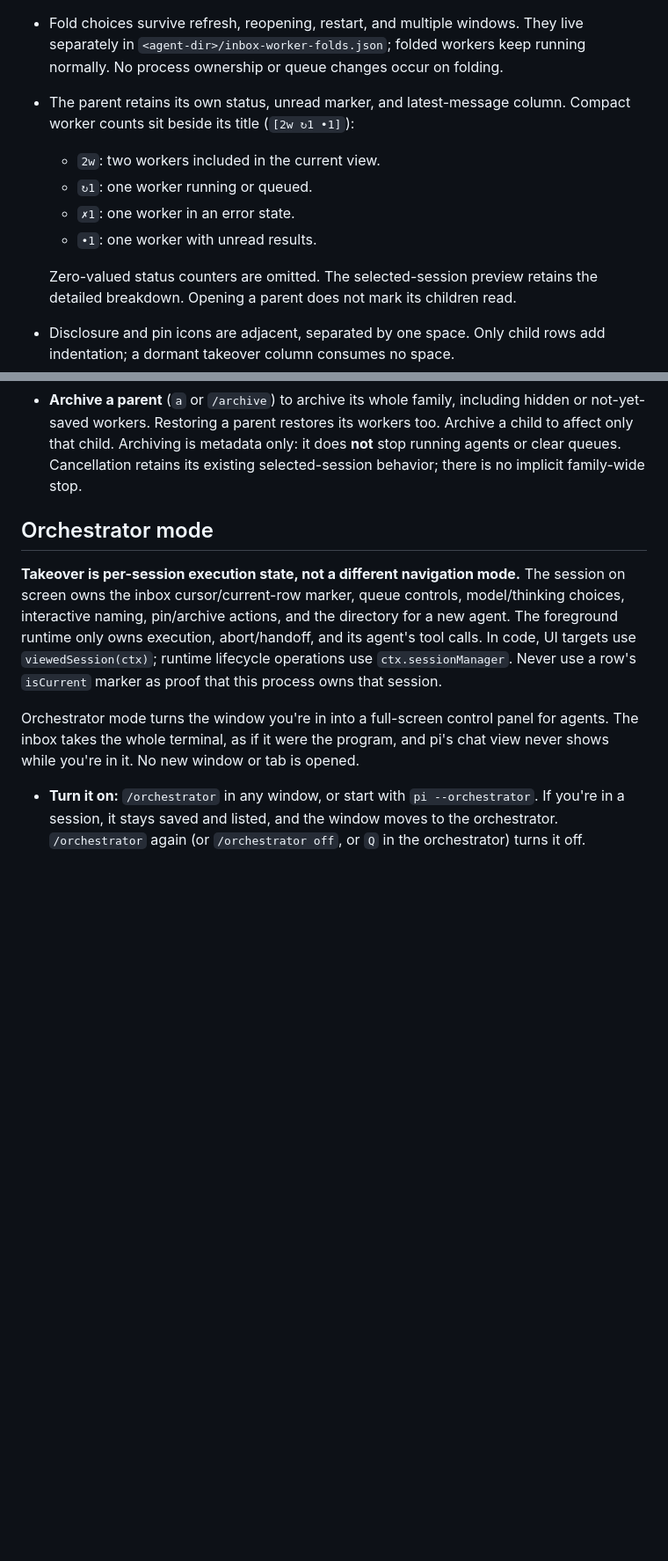
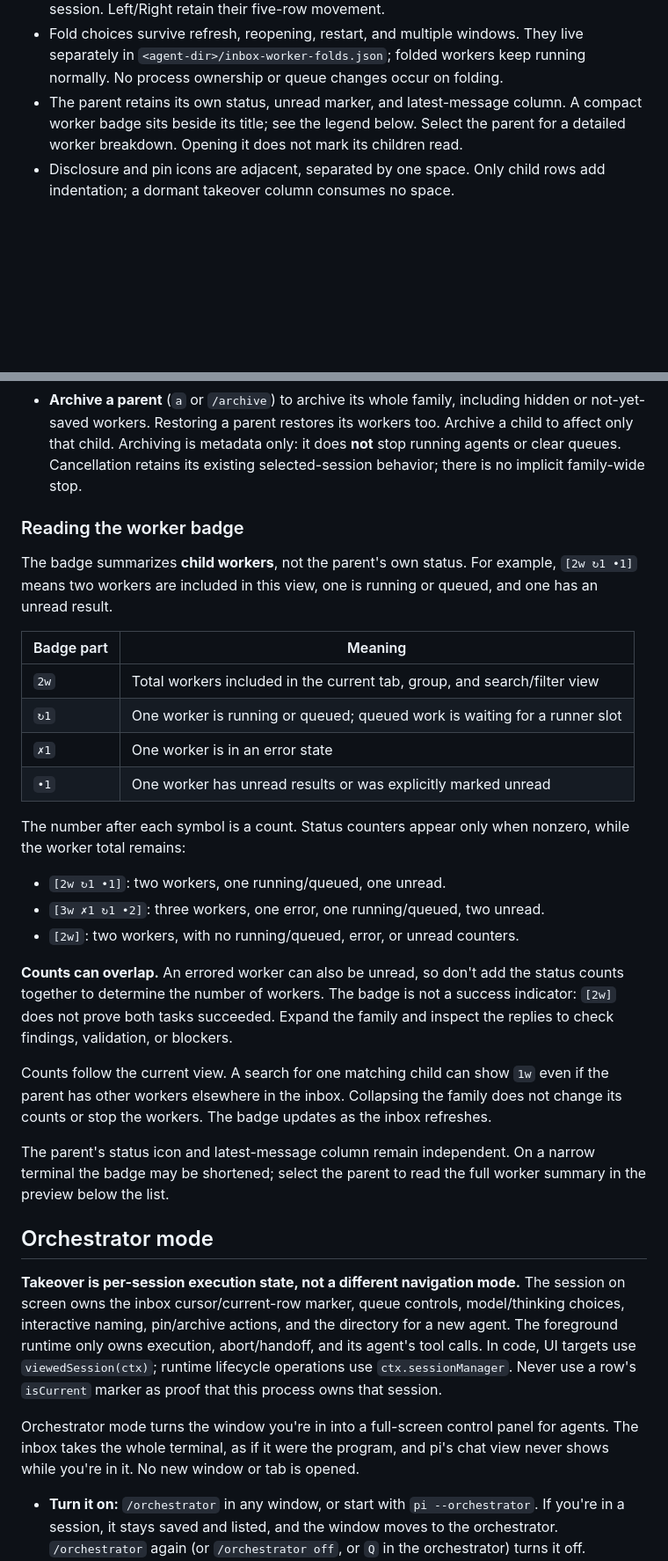
Before and after one commit to camo1018/pi-kit, a Markdown page: extensions/inbox/README.md, 2 parts joined by grey strips. Shown at 88% size. Drawn GitHub-style; blank space fills up the shorter version.

Commit message:
Explain compact worker badges with examples and caveats
Add a dedicated reading guide covering each badge component, omitted
zero counters, overlapping statuses, view scoping, and the distinction
between worker status and task success.

```diff
--- a/extensions/inbox/README.md
+++ b/extensions/inbox/README.md
@@ -137,14 +137,9 @@ new workers and finished results never expand them unexpectedly.
   live separately in `<agent-dir>/inbox-worker-folds.json`; folded workers keep
   running normally. No process ownership or queue changes occur on folding.
 - The parent retains its own status, unread marker, and latest-message column.
-  Compact worker counts sit beside its title (`[2w ↻1 •1]`):
-  - `2w`: two workers included in the current view.
-  - `↻1`: one worker running or queued.
-  - `✗1`: one worker in an error state.
-  - `•1`: one worker with unread results.
-
-  Zero-valued status counters are omitted. The selected-session preview retains
-  the detailed breakdown. Opening a parent does not mark its children read.
+  A compact worker badge sits beside its title; see the legend below. Select
+  the parent for a detailed worker breakdown. Opening it does not mark its
+  children read.
 - Disclosure and pin icons are adjacent, separated by one space. Only child
   rows add indentation; a dormant takeover column consumes no space.
 - Children stay in creation order, regardless of progress updates or pins.
@@ -167,6 +162,40 @@ new workers and finished results never expand them unexpectedly.
   Archive a child to affect only that child. Archiving is metadata only: it
   does **not** stop running agents or clear queues. Cancellation retains its
   existing selected-session behavior; there is no implicit family-wide stop.
+
+### Reading the worker badge
+
+The badge summarizes **child workers**, not the parent's own status. For
+example, `[2w ↻1 •1]` means two workers are included in this view, one is running
+or queued, and one has an unread result.
+
+| Badge part | Meaning |
+|---|---|
+| `2w` | Total workers included in the current tab, group, and search/filter view |
+| `↻1` | One worker is running or queued; queued work is waiting for a runner slot |
+| `✗1` | One worker is in an error state |
+| `•1` | One worker has unread results or was explicitly marked unread |
+
+The number after each symbol is a count. Status counters appear only when
+nonzero, while the worker total remains:
+
+- `[2w ↻1 •1]`: two workers, one running/queued, one unread.
+- `[3w ✗1 ↻1 •2]`: three workers, one error, one running/queued, two unread.
+- `[2w]`: two workers, with no running/queued, error, or unread counters.
+
+**Counts can overlap.** An errored worker can also be unread, so don't add the
+status counts together to determine the number of workers. The badge is not a
+success indicator: `[2w]` does not prove both tasks succeeded. Expand the family
+and inspect the replies to check findings, validation, or blockers.
+
+Counts follow the current view. A search for one matching child can show `1w`
+even if the parent has other workers elsewhere in the inbox. Collapsing the
+family does not change its counts or stop the workers. The badge updates as
+the inbox refreshes.
+
+The parent's status icon and latest-message column remain independent. On a
+narrow terminal the badge may be shortened; select the parent to read the full
+worker summary in the preview below the list.
 
 ## Orchestrator mode
 
```
